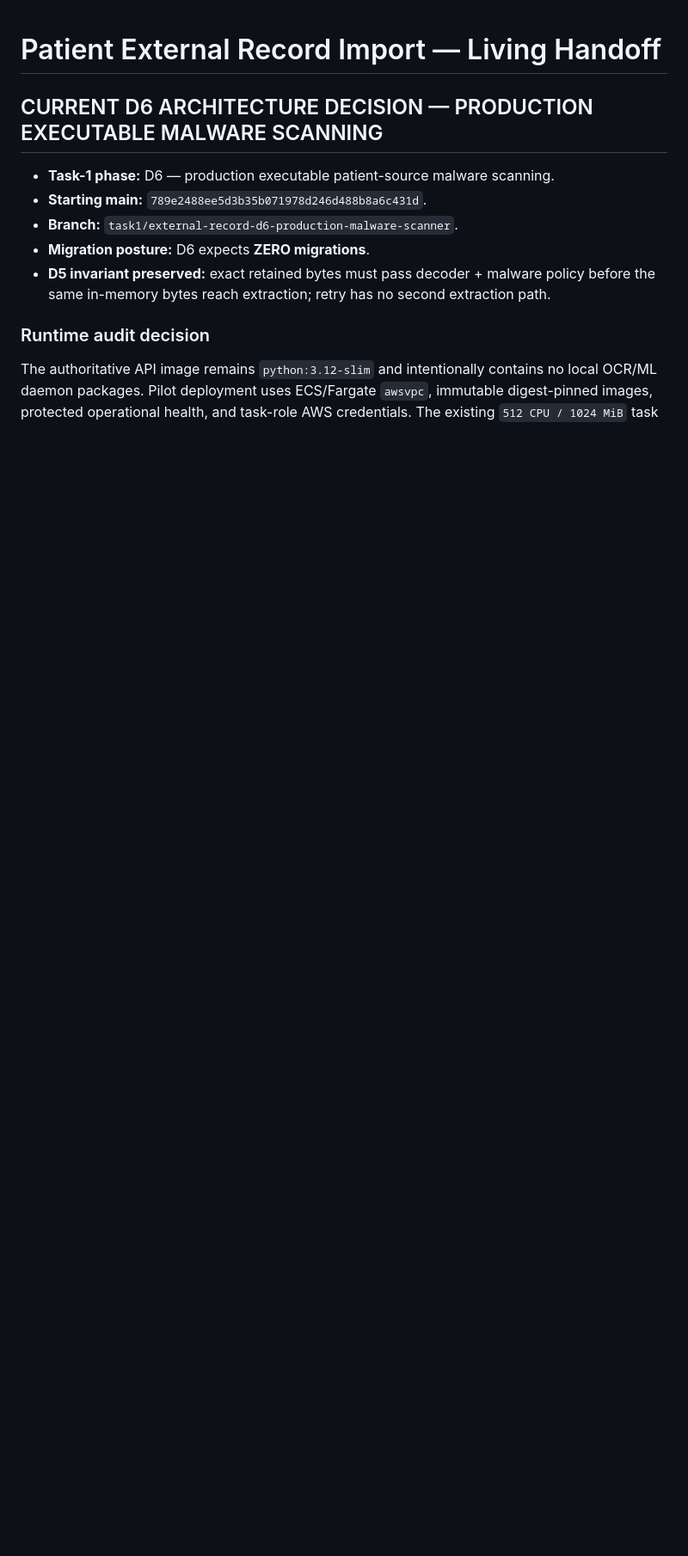
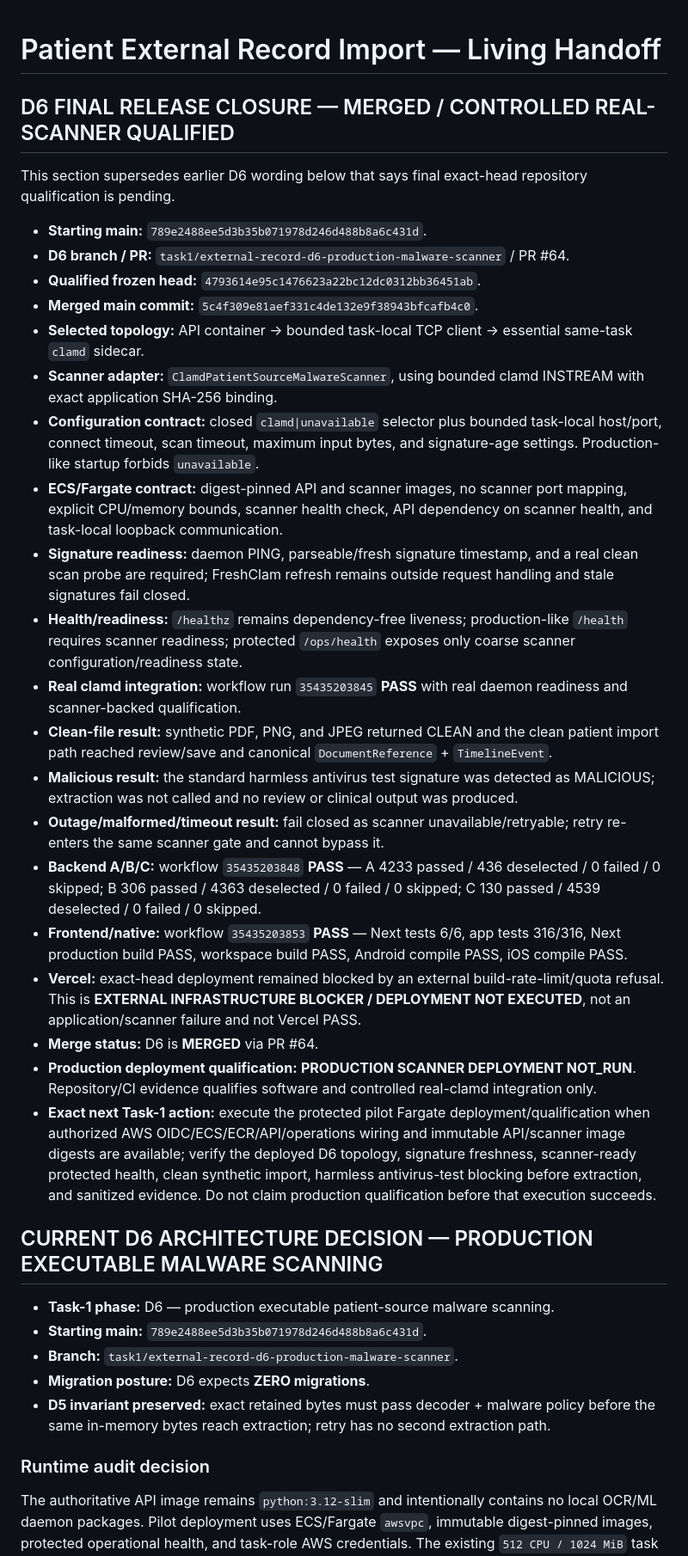
Before and after one commit to sohamsadegaonkar/Nexa_Care, a Markdown page: docs/governance/PATIENT_EXTERNAL_RECORD_IMPORT_HANDOFF.md, the part around the change. Shown at 86% size. Rendered like a GitHub page; blank space fills up the shorter version.

Commit message:
docs(task1): reconcile final D6 scanner qualification

```diff
--- a/docs/governance/PATIENT_EXTERNAL_RECORD_IMPORT_HANDOFF.md
+++ b/docs/governance/PATIENT_EXTERNAL_RECORD_IMPORT_HANDOFF.md
@@ -1,5 +1,30 @@
 # Patient External Record Import — Living Handoff
 
+
+## D6 FINAL RELEASE CLOSURE — MERGED / CONTROLLED REAL-SCANNER QUALIFIED
+
+This section supersedes earlier D6 wording below that says final exact-head repository qualification is pending.
+
+- **Starting main:** `789e2488ee5d3b35b071978d246d488b8a6c431d`.
+- **D6 branch / PR:** `task1/external-record-d6-production-malware-scanner` / PR #64.
+- **Qualified frozen head:** `4793614e95c1476623a22bc12dc0312bb36451ab`.
+- **Merged main commit:** `5c4f309e81aef331c4de132e9f38943bfcafb4c0`.
+- **Selected topology:** API container → bounded task-local TCP client → essential same-task `clamd` sidecar.
+- **Scanner adapter:** `ClamdPatientSourceMalwareScanner`, using bounded clamd INSTREAM with exact application SHA-256 binding.
+- **Configuration contract:** closed `clamd|unavailable` selector plus bounded task-local host/port, connect timeout, scan timeout, maximum input bytes, and signature-age settings. Production-like startup forbids `unavailable`.
+- **ECS/Fargate contract:** digest-pinned API and scanner images, no scanner port mapping, explicit CPU/memory bounds, scanner health check, API dependency on scanner health, and task-local loopback communication.
+- **Signature readiness:** daemon PING, parseable/fresh signature timestamp, and a real clean scan probe are required; FreshClam refresh remains outside request handling and stale signatures fail closed.
+- **Health/readiness:** `/healthz` remains dependency-free liveness; production-like `/health` requires scanner readiness; protected `/ops/health` exposes only coarse scanner configuration/readiness state.
+- **Real clamd integration:** workflow run `35435203845` **PASS** with real daemon readiness and scanner-backed qualification.
+- **Clean-file result:** synthetic PDF, PNG, and JPEG returned CLEAN and the clean patient import path reached review/save and canonical `DocumentReference` + `TimelineEvent`.
+- **Malicious result:** the standard harmless antivirus test signature was detected as MALICIOUS; extraction was not called and no review or clinical output was produced.
+- **Outage/malformed/timeout result:** fail closed as scanner unavailable/retryable; retry re-enters the same scanner gate and cannot bypass it.
+- **Backend A/B/C:** workflow `35435203848` **PASS** — A 4233 passed / 436 deselected / 0 failed / 0 skipped; B 306 passed / 4363 deselected / 0 failed / 0 skipped; C 130 passed / 4539 deselected / 0 failed / 0 skipped.
+- **Frontend/native:** workflow `35435203853` **PASS** — Next tests 6/6, app tests 316/316, Next production build PASS, workspace build PASS, Android compile PASS, iOS compile PASS.
+- **Vercel:** exact-head deployment remained blocked by an external build-rate-limit/quota refusal. This is **EXTERNAL INFRASTRUCTURE BLOCKER / DEPLOYMENT NOT EXECUTED**, not an application/scanner failure and not Vercel PASS.
+- **Merge status:** D6 is **MERGED** via PR #64.
+- **Production deployment qualification:** **PRODUCTION SCANNER DEPLOYMENT NOT_RUN**. Repository/CI evidence qualifies software and controlled real-clamd integration only.
+- **Exact next Task-1 action:** execute the protected pilot Fargate deployment/qualification when authorized AWS OIDC/ECS/ECR/API/operations wiring and immutable API/scanner image digests are available; verify the deployed D6 topology, signature freshness, scanner-ready protected health, clean synthetic import, harmless antivirus-test blocking before extraction, and sanitized evidence. Do not claim production qualification before that execution succeeds.
 
 ## CURRENT D6 ARCHITECTURE DECISION — PRODUCTION EXECUTABLE MALWARE SCANNING
 
```
